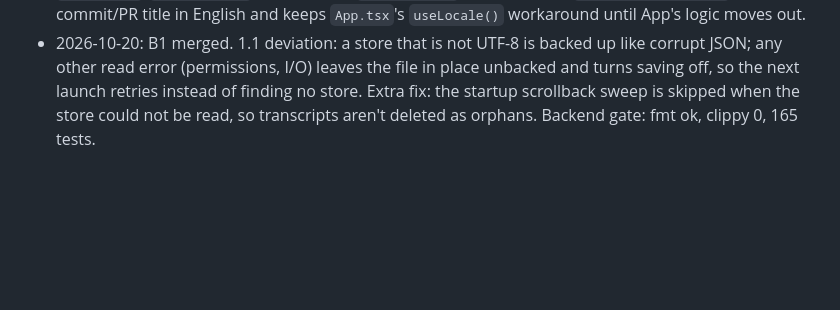
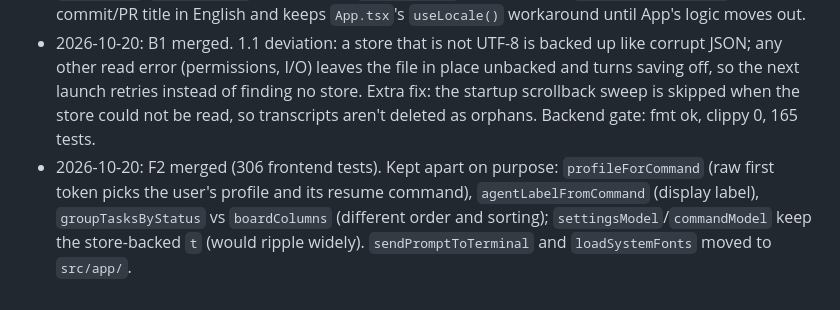
Before and after one commit to DouglasMarq/terra-swarm, a Markdown page: docs/plans/TASK1792506164-refactor-apply-claude-rules.md, the part around one of its changes. GitHub-like rendering; blank space fills up the shorter version.

Commit message:
docs(plans): record F2 progress

```diff
--- a/docs/plans/TASK1792506164-refactor-apply-claude-rules.md
+++ b/docs/plans/TASK1792506164-refactor-apply-claude-rules.md
@@ -150,3 +150,4 @@ Agents: **W0** runs first in this checkout; then **B1**, **B2**, **B3**, **F1**,
 - 2026-10-20: 0.2 — `spawn_terminal_inner` takes a `SpawnRequest`, `spawn_output_pump` a `DurableScrollback`; the `spawn_terminal` Tauri command keeps its arguments (they are the IPC contract) with a commented `#[allow(clippy::too_many_arguments)]`.
 - 2026-10-20: wave 1 merged: B3 (pty/voice), C1 (stylesheets), B2 (mcp), F1 (frontend). Deviations: B3 refuses non-catalog ids in `command_available` instead of quoting (`mcp::launch::quote` is private to `mcp/`); C1 also neutralized the idle agent chip in `inspector.css` (same green-for-non-running bug) and added `--terra-success` and `--terra-pane-focus-ring`; B2 keeps the literal defaults inside the `read_inbox`/`search_notes` descriptions (`&'static str`); F1 leaves the `Changes from {name}` commit/PR title in English and keeps `App.tsx`'s `useLocale()` workaround until App's logic moves out.
 - 2026-10-20: B1 merged. 1.1 deviation: a store that is not UTF-8 is backed up like corrupt JSON; any other read error (permissions, I/O) leaves the file in place unbacked and turns saving off, so the next launch retries instead of finding no store. Extra fix: the startup scrollback sweep is skipped when the store could not be read, so transcripts aren't deleted as orphans. Backend gate: fmt ok, clippy 0, 165 tests.
+- 2026-10-20: F2 merged (306 frontend tests). Kept apart on purpose: `profileForCommand` (raw first token picks the user's profile and its resume command), `agentLabelFromCommand` (display label), `groupTasksByStatus` vs `boardColumns` (different order and sorting); `settingsModel`/`commandModel` keep the store-backed `t` (would ripple widely). `sendPromptToTerminal` and `loadSystemFonts` moved to `src/app/`.
```
Also changed, not shown: other parts of docs/plans/TASK1792506164-refactor-apply-claude-rules.md (+3 -3 lines).
